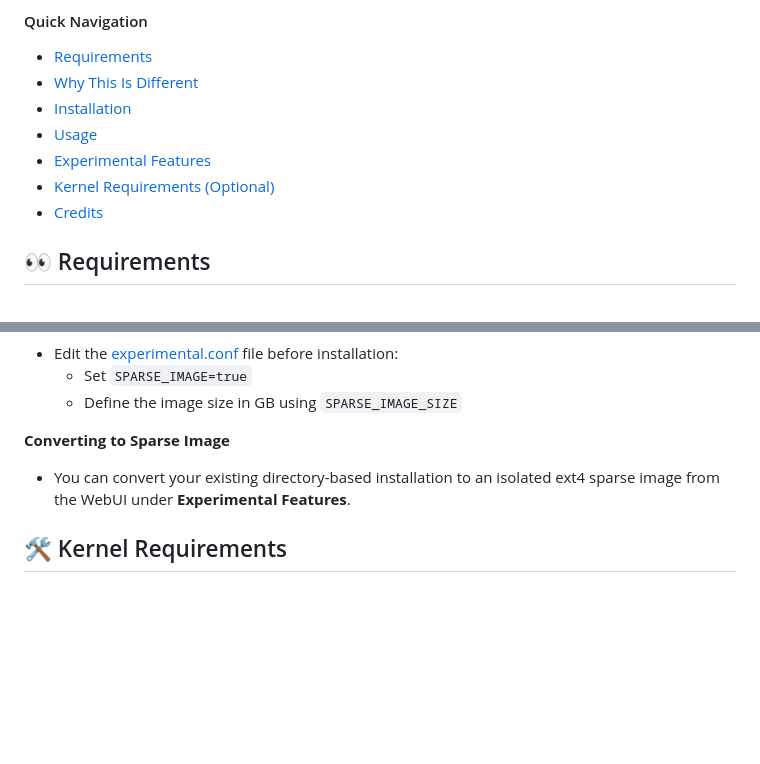
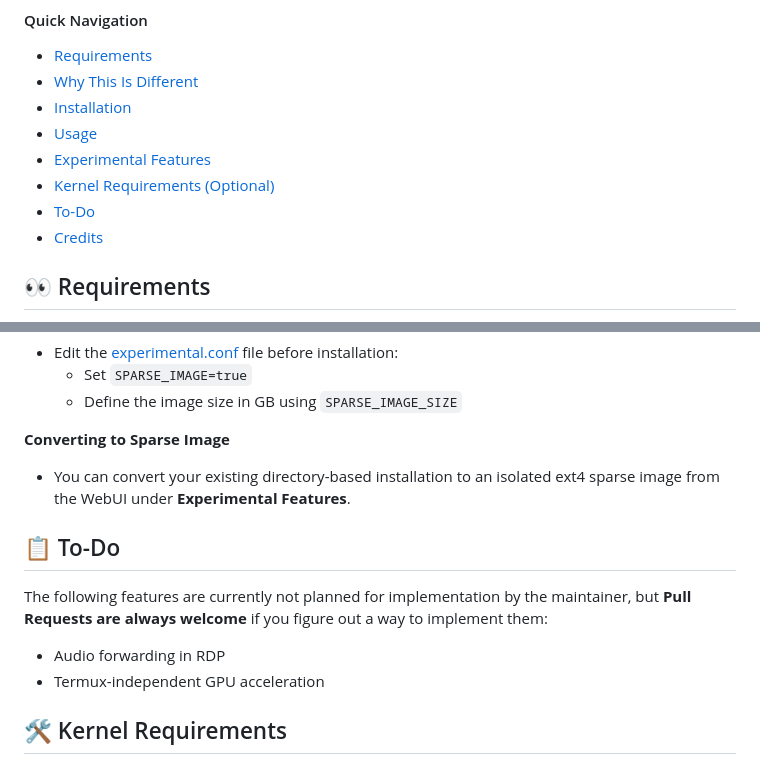
Before and after one commit to ravindu644/Ubuntu-Chroot, a Markdown page: README.md, 2 parts joined by grey strips. GitHub-like rendering; blank space fills up the shorter version.

Commit message:
readme: added notes about to-do

```diff
--- a/README.md
+++ b/README.md
@@ -20,6 +20,7 @@ A comprehensive Android Linux environment featuring **Ubuntu 24.04** with a buil
 - [Usage](#usage)
 - [Experimental Features](#experimental-features)
 - [Kernel Requirements (Optional)](#kernel-requirements)
+- [To-Do](#to-do)
 - [Credits](#credits)
 
 <a id="requirements"></a>
@@ -195,6 +196,14 @@ A comprehensive Android Linux environment featuring **Ubuntu 24.04** with a buil
 **Converting to Sparse Image**
 
 - You can convert your existing directory-based installation to an isolated ext4 sparse image from the WebUI under **Experimental Features**.
+
+<a id="to-do"></a>
+## 📋 To-Do
+
+The following features are currently not planned for implementation by the maintainer, but **Pull Requests are always welcome** if you figure out a way to implement them:
+
+- Audio forwarding in RDP
+- Termux-independent GPU acceleration
 
 <a id="kernel-requirements"></a>
 ## 🛠 Kernel Requirements
```
